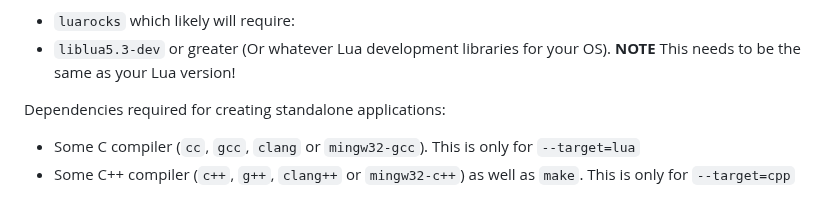
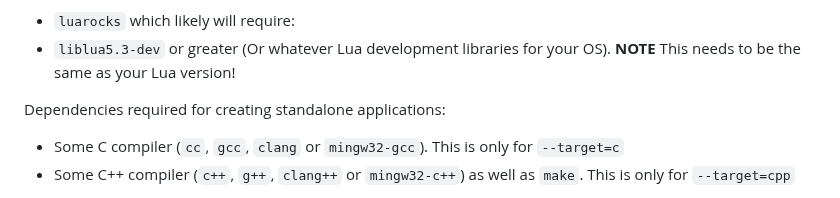
Before and after one commit to ZacharyWesterman/paisley, a Markdown page: README.md, the part around the change. Drawn GitHub-style.

Commit message:
show correct target flag in readme example

```diff
--- a/README.md
+++ b/README.md
@@ -47,7 +47,7 @@ Optional dependencies to enable extra features:
 - `liblua5.3-dev` or greater (Or whatever Lua development libraries for your OS). **NOTE** This needs to be the same as your Lua version!
 
 Dependencies required for creating standalone applications:
-- Some C compiler (`cc`, `gcc`, `clang` or `mingw32-gcc`). This is only for `--target=lua`
+- Some C compiler (`cc`, `gcc`, `clang` or `mingw32-gcc`). This is only for `--target=c`
 - Some C++ compiler (`c++`, `g++`, `clang++` or `mingw32-c++`) as well as `make`. This is only for `--target=cpp`
 
 **If you want to keep dependencies to a minimum**, you can just install `lua` and then run `paisley` (via `lua paisley` or `lua54 paisley`/`lua5.4 paisley`; whatever your specific version of Lua is) and it should work fine. Nothing else is needed, but extra features are disabled in this case.
```
